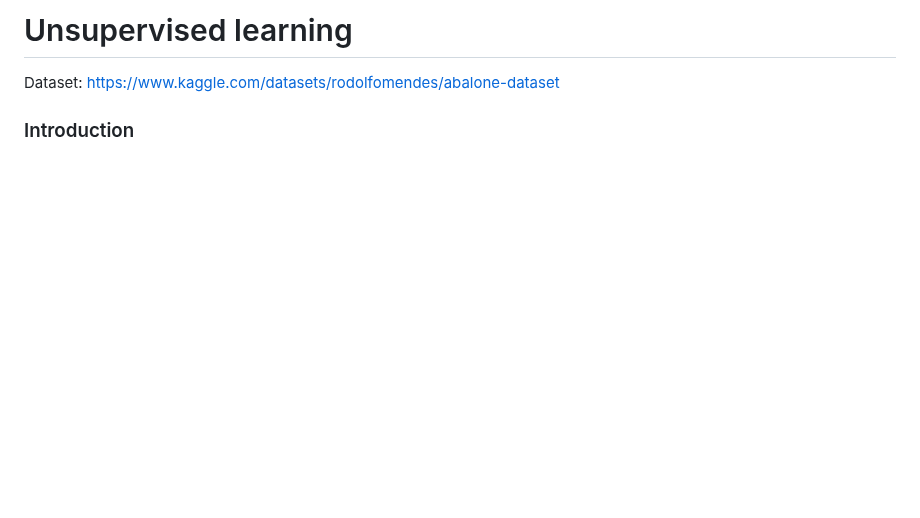
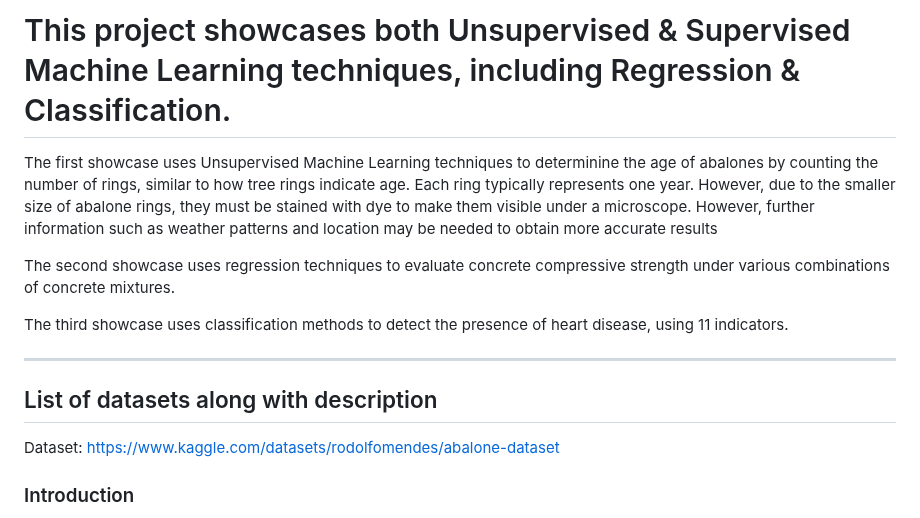
Before and after one commit to Nicholasglim/r_projects, a Markdown page: Report.md, the part around the change. Drawn GitHub-style; blank space fills up the shorter version.

```diff
--- a/Report.md
+++ b/Report.md
@@ -1,4 +1,14 @@
-# Unsupervised learning
+# This project showcases both Unsupervised & Supervised Machine Learning techniques, including Regression & Classification.
+
+The first showcase uses Unsupervised Machine Learning techniques to determinine the age of abalones by counting the number of rings, similar to how tree rings indicate age. Each ring typically represents one year. However, due to the smaller size of abalone rings, they must be stained with dye to make them visible under a microscope. However, further information such as weather patterns and location may be needed to obtain more accurate results
+
+The second showcase uses regression techniques to evaluate concrete compressive strength under various combinations of concrete mixtures.
+
+The third showcase uses classification methods to detect the presence of heart disease, using 11 indicators.
+
+---
+List of datasets along with description
+---
 Dataset: https://www.kaggle.com/datasets/rodolfomendes/abalone-dataset
 
 ### Introduction
```
